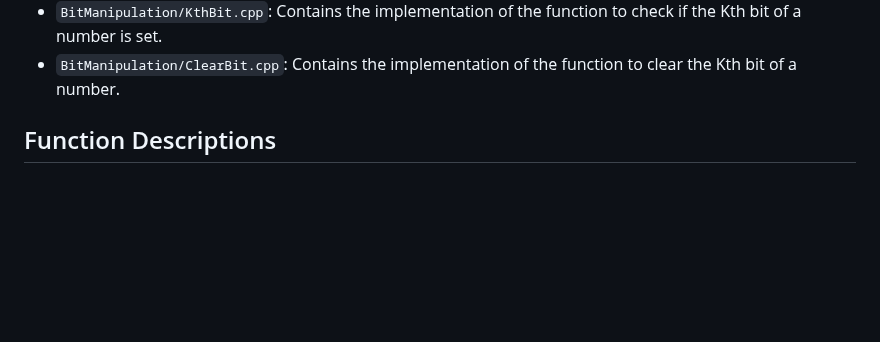
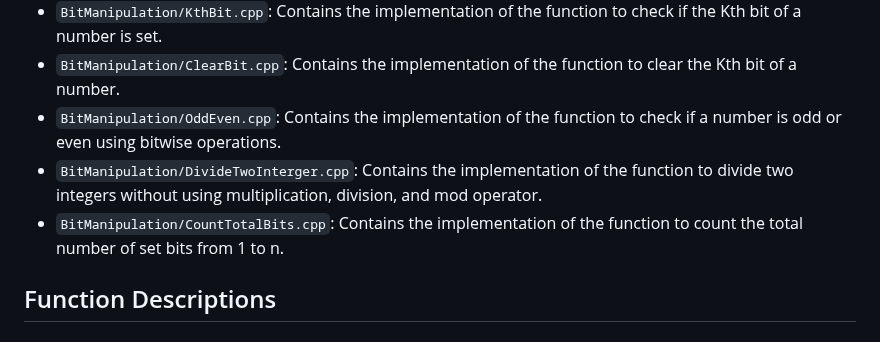
Before and after one commit to vipul-8840/Striver_SDE_Sheet, a Markdown page: README.md, the part around the change. Drawn GitHub-style; blank space fills up the shorter version.

```diff
--- a/README.md
+++ b/README.md
@@ -47,6 +47,9 @@ This project contains C++ implementations of various algorithms.
 - `BitManipulation/KthBitset.cpp`: Contains the implementation of the function to set the Kth bit of a number.
 - `BitManipulation/KthBit.cpp`: Contains the implementation of the function to check if the Kth bit of a number is set.
 - `BitManipulation/ClearBit.cpp`: Contains the implementation of the function to clear the Kth bit of a number.
+- `BitManipulation/OddEven.cpp`: Contains the implementation of the function to check if a number is odd or even using bitwise operations.
+- `BitManipulation/DivideTwoInterger.cpp`: Contains the implementation of the function to divide two integers without using multiplication, division, and mod operator.
+- `BitManipulation/CountTotalBits.cpp`: Contains the implementation of the function to count the total number of set bits from 1 to n.
 
 ## Function Descriptions
 ### `void setZeroes(vector<vector<int>>& mat)`
```
